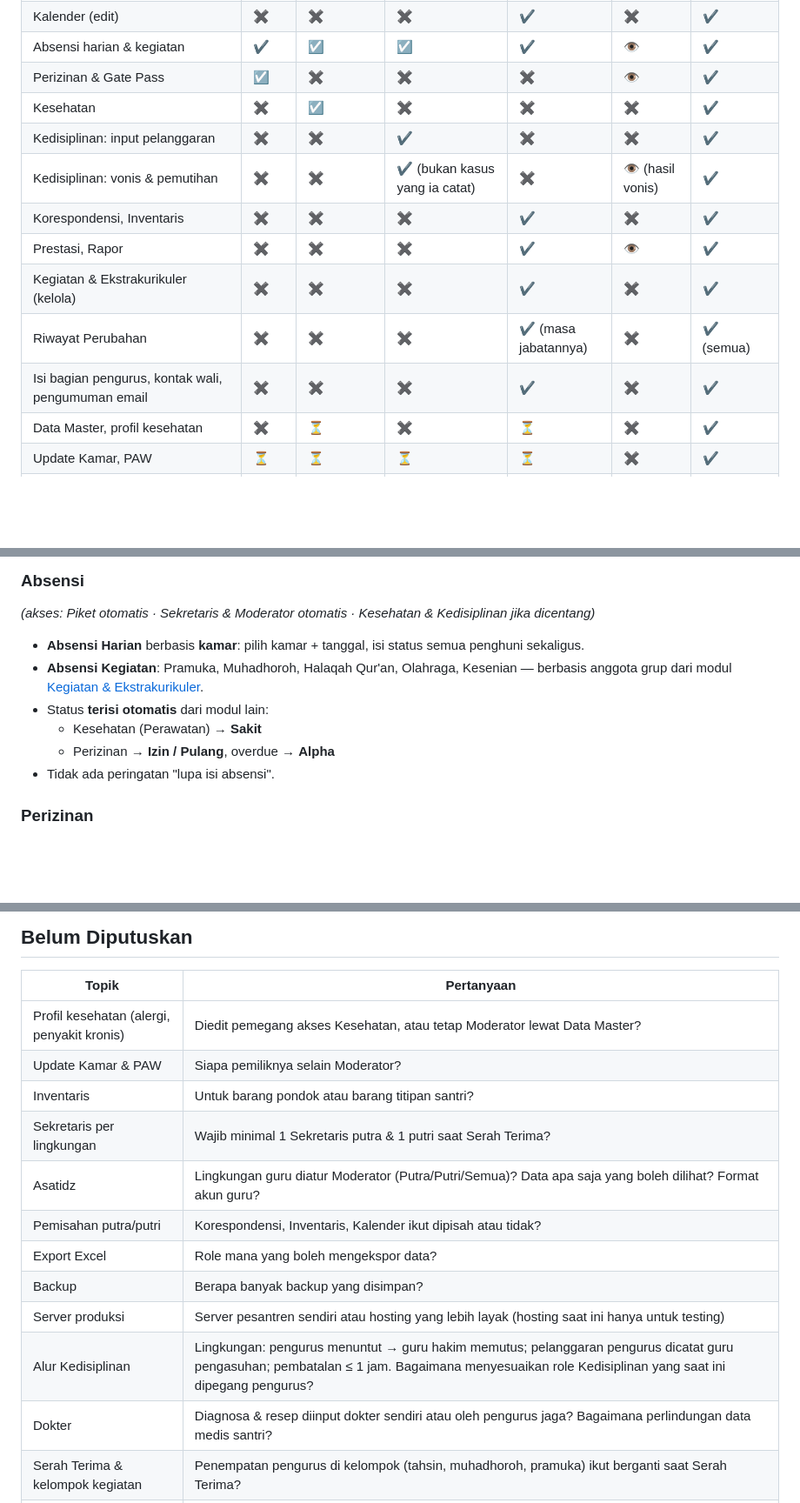
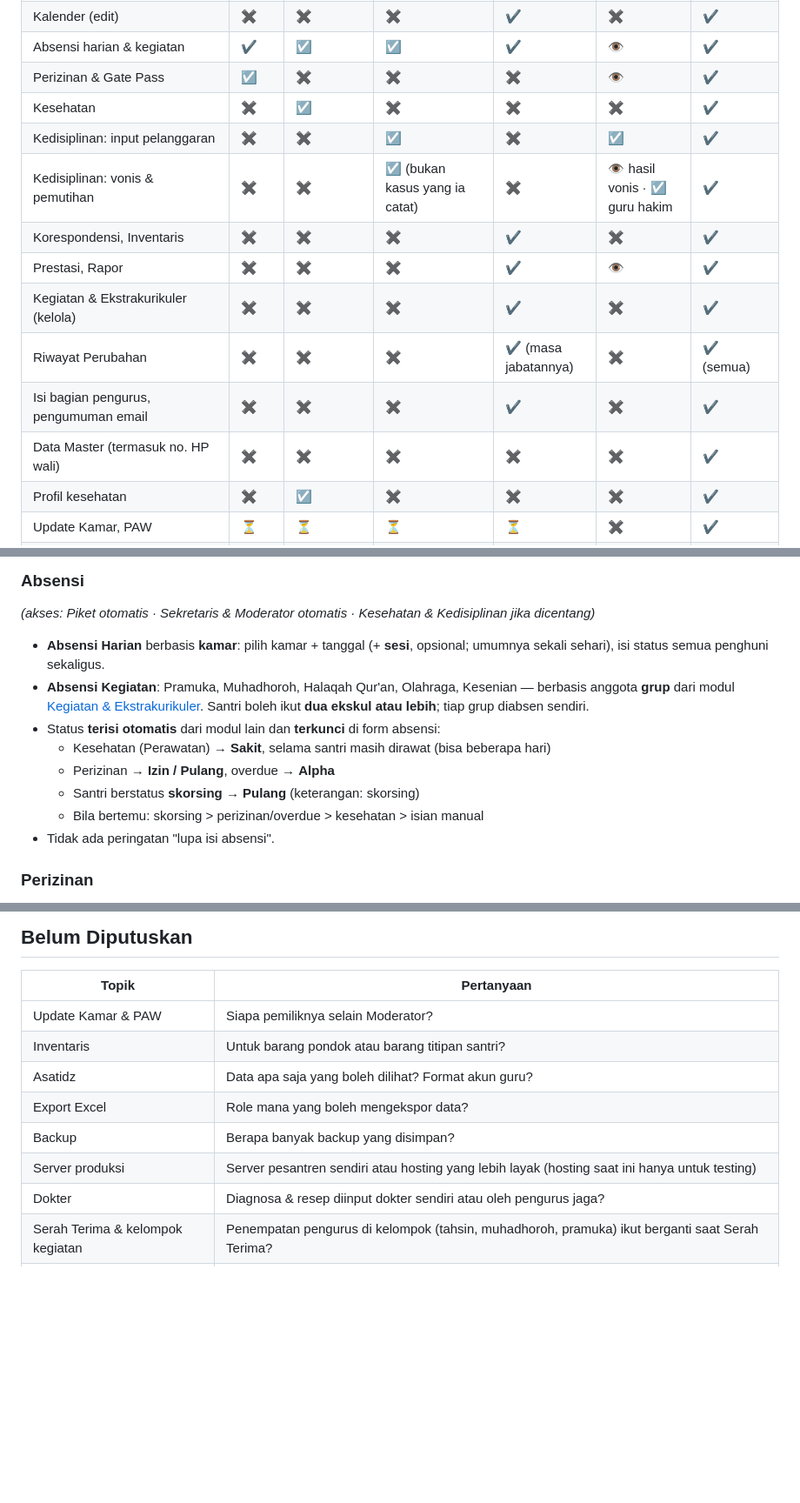
Before and after one commit to SiJao/ProjectJao, a Markdown page: README.md, 3 parts joined by grey strips. Shown at 87% size. GitHub-like rendering; blank space fills up the shorter version.

```diff
--- a/README.md
+++ b/README.md
@@ -332,14 +336,15 @@ Keterangan: ✔ otomatis · ☑ jika diberi lewat Manajemen Akses · 👁 lihat
 | Absensi harian & kegiatan | ✔ | ☑ | ☑ | ✔ | 👁 | ✔ |
 | Perizinan & Gate Pass | ☑ | ✖ | ✖ | ✖ | 👁 | ✔ |
 | Kesehatan | ✖ | ☑ | ✖ | ✖ | ✖ | ✔ |
-| Kedisiplinan: input pelanggaran | ✖ | ✖ | ✔ | ✖ | ✖ | ✔ |
-| Kedisiplinan: vonis & pemutihan | ✖ | ✖ | ✔ (bukan kasus yang ia catat) | ✖ | 👁 (hasil vonis) | ✔ |
+| Kedisiplinan: input pelanggaran | ✖ | ✖ | ☑ | ✖ | ☑ | ✔ |
+| Kedisiplinan: vonis & pemutihan | ✖ | ✖ | ☑ (bukan kasus yang ia catat) | ✖ | 👁 hasil vonis · ☑ guru hakim | ✔ |
 | Korespondensi, Inventaris | ✖ | ✖ | ✖ | ✔ | ✖ | ✔ |
 | Prestasi, Rapor | ✖ | ✖ | ✖ | ✔ | 👁 | ✔ |
 | Kegiatan & Ekstrakurikuler (kelola) | ✖ | ✖ | ✖ | ✔ | ✖ | ✔ |
 | Riwayat Perubahan | ✖ | ✖ | ✖ | ✔ (masa jabatannya) | ✖ | ✔ (semua) |
-| Isi bagian pengurus, kontak wali, pengumuman email | ✖ | ✖ | ✖ | ✔ | ✖ | ✔ |
-| Data Master, profil kesehatan | ✖ | ⏳ | ✖ | ⏳ | ✖ | ✔ |
+| Isi bagian pengurus, pengumuman email | ✖ | ✖ | ✖ | ✔ | ✖ | ✔ |
+| Data Master (termasuk no. HP wali) | ✖ | ✖ | ✖ | ✖ | ✖ | ✔ |
+| Profil kesehatan | ✖ | ☑ | ✖ | ✖ | ✖ | ✔ |
 | Update Kamar, PAW | ⏳ | ⏳ | ⏳ | ⏳ | ✖ | ✔ |
 | Update Kelas Tahunan, Serah Terima, role & akses, backup, email ke wali tertentu, tautkan wali manual | ✖ | ✖ | ✖ | ✖ | ✖ | ✔ |
 
@@ -394,11 +400,13 @@ flowchart LR
 
 *(akses: Piket otomatis · Sekretaris & Moderator otomatis · Kesehatan & Kedisiplinan jika dicentang)*
 
-- **Absensi Harian** berbasis **kamar**: pilih kamar + tanggal, isi status semua penghuni sekaligus.
-- **Absensi Kegiatan**: Pramuka, Muhadhoroh, Halaqah Qur'an, Olahraga, Kesenian — berbasis anggota grup dari modul [Kegiatan & Ekstrakurikuler](#kegiatan--ekstrakurikuler).
-- Status **terisi otomatis** dari modul lain:
-  - Kesehatan (Perawatan) → **Sakit**
+- **Absensi Harian** berbasis **kamar**: pilih kamar + tanggal (+ **sesi**, opsional; umumnya sekali sehari), isi status semua penghuni sekaligus.
+- **Absensi Kegiatan**: Pramuka, Muhadhoroh, Halaqah Qur'an, Olahraga, Kesenian — berbasis anggota **grup** dari modul [Kegiatan & Ekstrakurikuler](#kegiatan--ekstrakurikuler). Santri boleh ikut **dua ekskul atau lebih**; tiap grup diabsen sendiri.
+- Status **terisi otomatis** dari modul lain dan **terkunci** di form absensi:
+  - Kesehatan (Perawatan) → **Sakit**, selama santri masih dirawat (bisa beberapa hari)
   - Perizinan → **Izin / Pulang**, overdue → **Alpha**
+  - Santri berstatus **skorsing** → **Pulang** (keterangan: skorsing)
+  - Bila bertemu: skorsing > perizinan/overdue > kesehatan > isian manual
 - Tidak ada peringatan "lupa isi absensi".
 
 ### Perizinan
@@ -731,17 +756,13 @@ flowchart TD
 
 | Topik | Pertanyaan |
 |---|---|
-| Profil kesehatan (alergi, penyakit kronis) | Diedit pemegang akses Kesehatan, atau tetap Moderator lewat Data Master? |
 | Update Kamar & PAW | Siapa pemiliknya selain Moderator? |
 | Inventaris | Untuk barang pondok atau barang titipan santri? |
-| Sekretaris per lingkungan | Wajib minimal 1 Sekretaris putra & 1 putri saat Serah Terima? |
-| Asatidz | Lingkungan guru diatur Moderator (Putra/Putri/Semua)? Data apa saja yang boleh dilihat? Format akun guru? |
-| Pemisahan putra/putri | Korespondensi, Inventaris, Kalender ikut dipisah atau tidak? |
+| Asatidz | Data apa saja yang boleh dilihat? Format akun guru? |
 | Export Excel | Role mana yang boleh mengekspor data? |
 | Backup | Berapa banyak backup yang disimpan? |
 | Server produksi | Server pesantren sendiri atau hosting yang lebih layak (hosting saat ini hanya untuk testing) |
-| Alur Kedisiplinan | Lingkungan: pengurus menuntut → guru hakim memutus; pelanggaran pengurus dicatat guru pengasuhan; pembatalan ≤ 1 jam. Bagaimana menyesuaikan role Kedisiplinan yang saat ini dipegang pengurus? |
-| Dokter | Diagnosa & resep diinput dokter sendiri atau oleh pengurus jaga? Bagaimana perlindungan data medis santri? |
+| Dokter | Diagnosa & resep diinput dokter sendiri atau oleh pengurus jaga? |
 | Serah Terima & kelompok kegiatan | Penempatan pengurus di kelompok (tahsin, muhadhoroh, pramuka) ikut berganti saat Serah Terima? |
 | Kegiatan baru | Kelas & pengajar, tahsin, syakia, muhadhoroh, belajar malam, menu makan: masuk sistem sekaligus atau bertahap? |
 
```
Also changed, not shown: other parts of README.md (+48 -26 lines).
